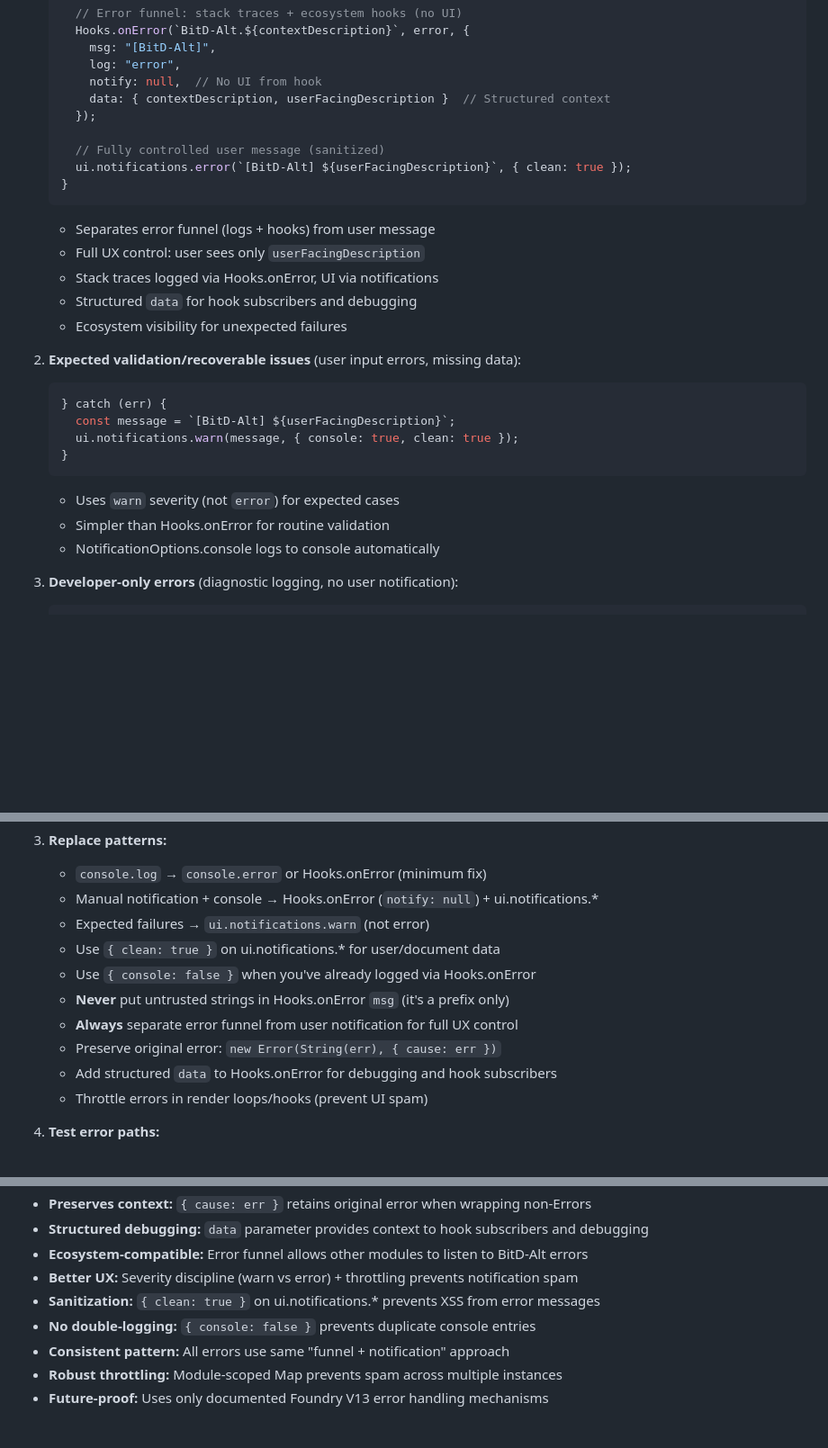
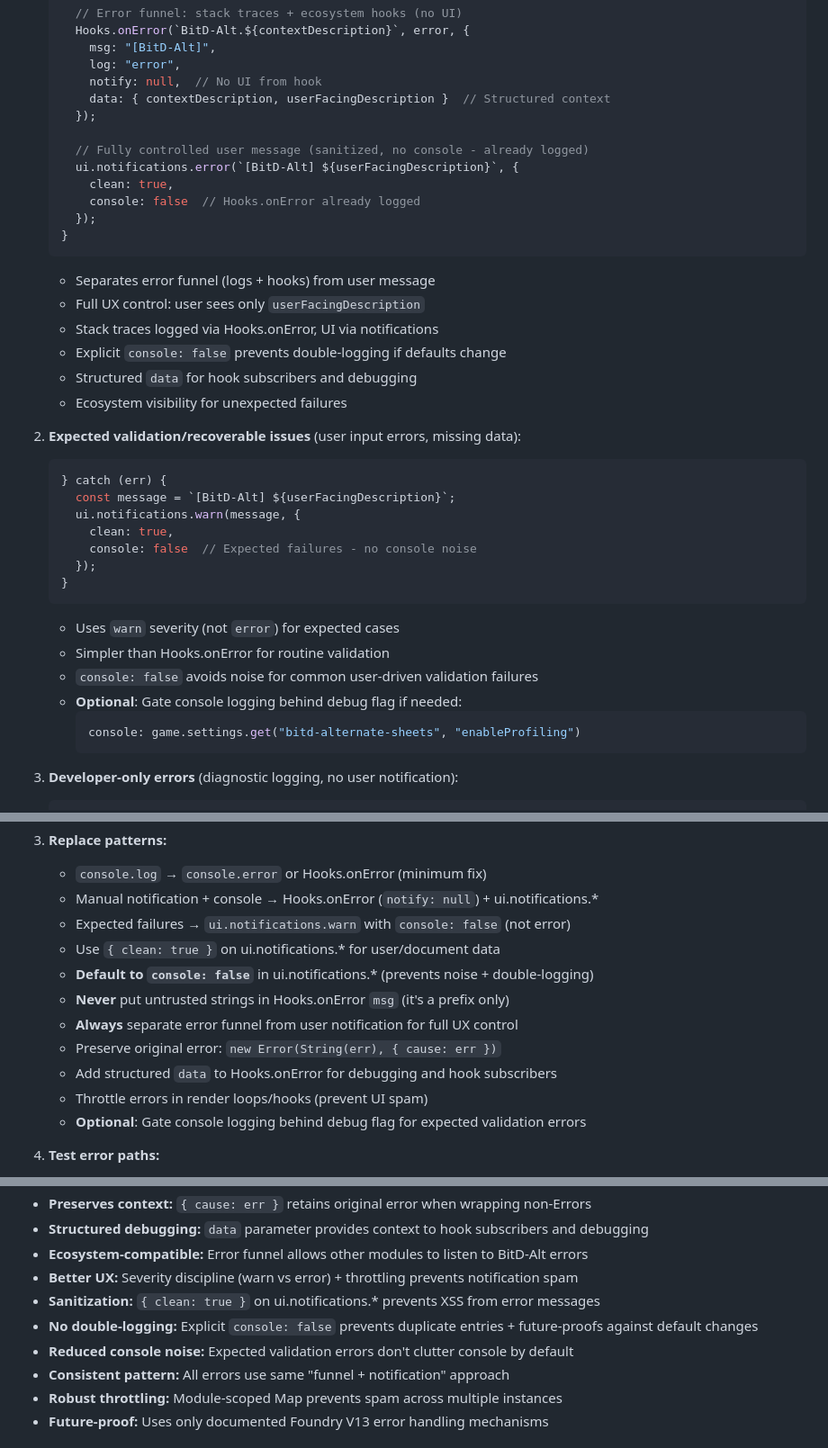
Before and after one commit to justinross/foundry-bitd-alternate-sheets, a Markdown page: docs/tracking/REMAINING_REFACTORINGS.md, 3 parts joined by grey strips. Shown at 90% size. Drawn GitHub-style; blank space fills up the shorter version.

Commit message:
docs: L2 final tweaks - explicit console: false defaults
Applied two final refinements for robustness and reduced noise:

1. Explicit console: false on user-facing errors (pattern 1)
   - Prevents accidental double-logging if NotificationOptions defaults
     change in future Foundry versions
   - Already logged via Hooks.onError, so ui.notifications doesn't need
     to log again

2. Default console: false for expected validation errors (pattern 2)
   - Validation failures are user-driven and expected
   - Console logging adds noise when these are common
   - Optional: can gate behind debug flag if diagnostics needed

Updated implementation notes:
- Default to console: false in ui.notifications.* (prevents noise +
  double-logging)
- Optional debug flag gating for expected validation errors

Benefits:
- Explicit prevents future-proofing issues with default changes
- Reduced console noise for expected user-driven failures
- Consistent "funnel logs, notification doesn't" pattern

All patterns now explicitly control console logging behavior.

🤖 Generated with [Claude Code](https://claude.com/claude-code)

Co-Authored-By: Claude Sonnet 4.5 <noreply@anthropic.com>

````diff
--- a/docs/tracking/REMAINING_REFACTORINGS.md
+++ b/docs/tracking/REMAINING_REFACTORINGS.md
@@ -101,13 +101,17 @@ Hooks.onError(`BitD-Alt.${contextDescription}`, error, {
        data: { contextDescription, userFacingDescription }  // Structured context
      });
 
-     // Fully controlled user message (sanitized)
-     ui.notifications.error(`[BitD-Alt] ${userFacingDescription}`, { clean: true });
+     // Fully controlled user message (sanitized, no console - already logged)
+     ui.notifications.error(`[BitD-Alt] ${userFacingDescription}`, {
+       clean: true,
+       console: false  // Hooks.onError already logged
+     });
    }
    ```
    - Separates error funnel (logs + hooks) from user message
    - Full UX control: user sees only `userFacingDescription`
    - Stack traces logged via Hooks.onError, UI via notifications
+   - Explicit `console: false` prevents double-logging if defaults change
    - Structured `data` for hook subscribers and debugging
    - Ecosystem visibility for unexpected failures
 
@@ -115,12 +119,19 @@ Hooks.onError(`BitD-Alt.${contextDescription}`, error, {
    ```javascript
    } catch (err) {
      const message = `[BitD-Alt] ${userFacingDescription}`;
-     ui.notifications.warn(message, { console: true, clean: true });
+     ui.notifications.warn(message, {
+       clean: true,
+       console: false  // Expected failures - no console noise
+     });
    }
    ```
    - Uses `warn` severity (not `error`) for expected cases
    - Simpler than Hooks.onError for routine validation
-   - NotificationOptions.console logs to console automatically
+   - `console: false` avoids noise for common user-driven validation failures
+   - **Optional**: Gate console logging behind debug flag if needed:
+     ```javascript
+     console: game.settings.get("bitd-alternate-sheets", "enableProfiling")
+     ```
 
 3. **Developer-only errors** (diagnostic logging, no user notification):
    ```javascript
@@ -192,14 +203,15 @@ Hooks.onError(`BitD-Alt.${contextDescription}`, error, {
 3. **Replace patterns:**
    - `console.log` → `console.error` or Hooks.onError (minimum fix)
    - Manual notification + console → Hooks.onError (`notify: null`) + ui.notifications.*
-   - Expected failures → `ui.notifications.warn` (not error)
+   - Expected failures → `ui.notifications.warn` with `console: false` (not error)
    - Use `{ clean: true }` on ui.notifications.* for user/document data
-   - Use `{ console: false }` when you've already logged via Hooks.onError
+   - **Default to `console: false`** in ui.notifications.* (prevents noise + double-logging)
    - **Never** put untrusted strings in Hooks.onError `msg` (it's a prefix only)
    - **Always** separate error funnel from user notification for full UX control
    - Preserve original error: `new Error(String(err), { cause: err })`
    - Add structured `data` to Hooks.onError for debugging and hook subscribers
    - Throttle errors in render loops/hooks (prevent UI spam)
+   - **Optional**: Gate console logging behind debug flag for expected validation errors
 
 4. **Test error paths:**
    - Verify user-facing errors show clean message (no technical details leaked)
@@ -228,7 +240,8 @@ Hooks.onError(`BitD-Alt.${contextDescription}`, error, {
 - **Ecosystem-compatible:** Error funnel allows other modules to listen to BitD-Alt errors
 - **Better UX:** Severity discipline (warn vs error) + throttling prevents notification spam
 - **Sanitization:** `{ clean: true }` on ui.notifications.* prevents XSS from error messages
-- **No double-logging:** `{ console: false }` prevents duplicate console entries
+- **No double-logging:** Explicit `console: false` prevents duplicate entries + future-proofs against default changes
+- **Reduced console noise:** Expected validation errors don't clutter console by default
 - **Consistent pattern:** All errors use same "funnel + notification" approach
 - **Robust throttling:** Module-scoped Map prevents spam across multiple instances
 - **Future-proof:** Uses only documented Foundry V13 error handling mechanisms
````
